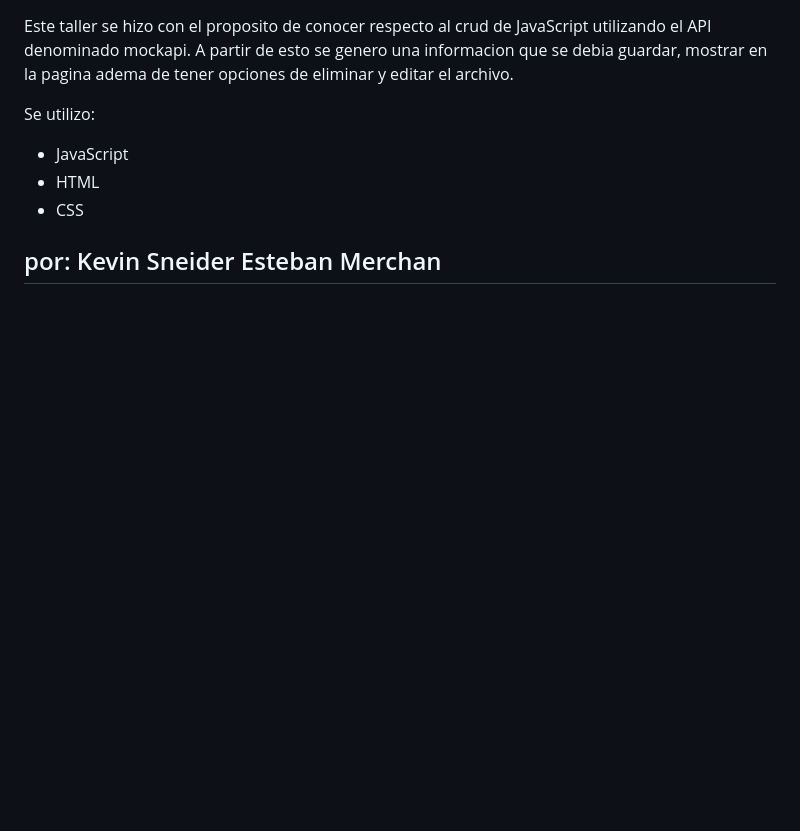
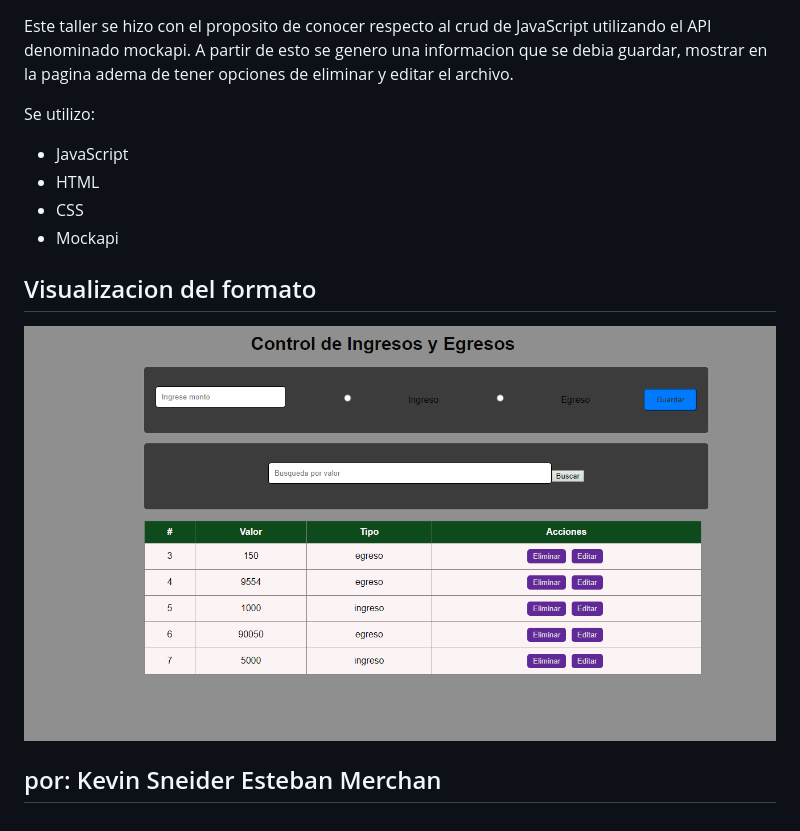
Before and after one commit to BarbatosLopux/presupuesto, a Markdown page: README.md, the part around the change. Drawn GitHub-style; pictures changed too: image.png (added); blank space fills up the shorter version.

Commit message:
feat: :memo: Actualizacion README

```diff
--- a/README.md
+++ b/README.md
@@ -7,5 +7,9 @@ Se utilizo:
 * JavaScript
 * HTML
 * CSS
+* Mockapi
+
+## Visualizacion del formato
+![Alt text](image.png)
 
 ## por: Kevin Sneider Esteban Merchan
```
